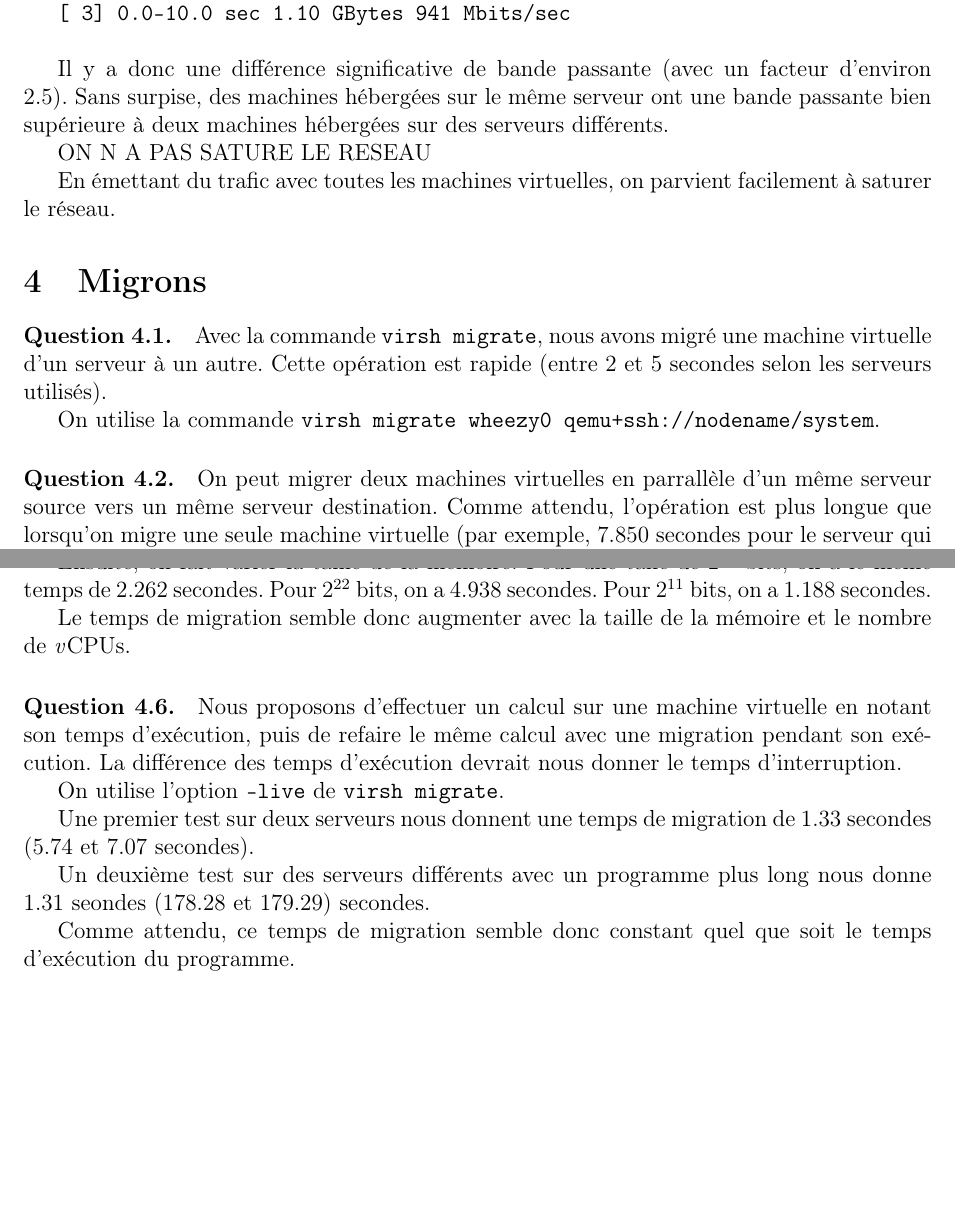
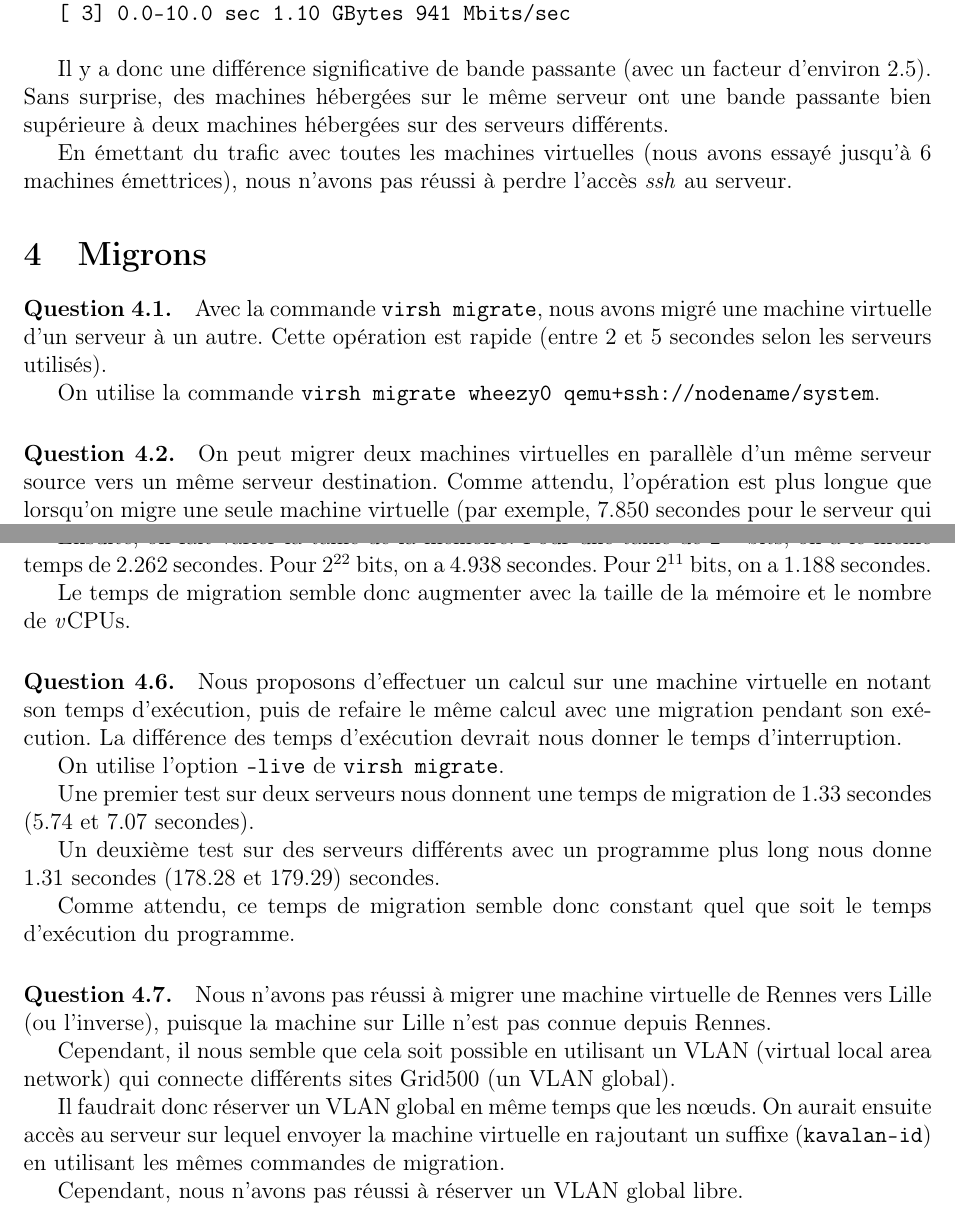
Before and after one commit to Aurele-Barriere/CBD_TP3, a LaTeX document (rapport.tex): two parts of pages 3 and 4 of 4, joined at a grey line, cut so that both start at the same text, the shorter picture padded with empty space. Compiled offline with pdfLaTeX.

Commit message:
typos, saturation and bonus

```diff
--- a/rapport.tex
+++ b/rapport.tex
@@ -108,11 +102,9 @@ Pour des machines hébergées sur des serveurs différents:
 \code{[  3]  0.0-10.0 sec  1.10 GBytes   941 Mbits/sec}
 \\
 
-Il y a donc une différence significative de bande passante (avec un facteur d'environ 2.5). Sans surpise, des machines hébergées sur le même serveur ont une bande passante bien supérieure à deux machines hébergées sur des serveurs différents.
+Il y a donc une différence significative de bande passante (avec un facteur d'environ 2.5). Sans surprise, des machines hébergées sur le même serveur ont une bande passante bien supérieure à deux machines hébergées sur des serveurs différents.
 
-ON N A PAS SATURE LE RESEAU
-
-En émettant du trafic avec toutes les machines virtuelles, on parvient facilement à saturer le réseau.
+En émettant du trafic avec toutes les machines virtuelles (nous avons essayé jusqu'à 6 machines émettrices), nous n'avons pas réussi à perdre l'accès \textit{ssh} au serveur.
 
 \section{Migrons}
 \paragraph{Question 4.1.}
@@ -124,7 +116,7 @@ On utilise la commande \code{virsh migrate wheezy0 qemu+ssh://nodename/system}.
 
 \paragraph{Question 4.2.}
 
-On peut migrer deux machines virtuelles en parrallèle d'un même serveur source vers un même serveur destination. Comme attendu, l'opération est plus longue que lorsqu'on migre une seule machine virtuelle (par exemple, 7.850 secondes pour le serveur qui ne mettait que 5.840 secondes à faire une migration simple).
+On peut migrer deux machines virtuelles en parallèle d'un même serveur source vers un même serveur destination. Comme attendu, l'opération est plus longue que lorsqu'on migre une seule machine virtuelle (par exemple, 7.850 secondes pour le serveur qui ne mettait que 5.840 secondes à faire une migration simple).
 
 
 On peut également migrer en parallèle deux machines virtuelles depuis des serveurs sources différents. Ici, l'opération est environ aussi rapide que pour une migration simple (6.061 secondes pour le serveur qui en mettait 5.840 à faire une migration simple).
@@ -149,7 +141,7 @@ Le temps de migration semble dépendre de ces deux paramètres.
 Commençons par changer le nombre de \vcpu s. Sur un serveur qui fait une migration en 2.262 secondes pour 1 \vcpu, on obtient 2.31 secondes pour 3 \vcpu s (soit une augmentation de 0.15 secondes) et 3.37 secondes pour 15 \vcpu s (soit une augmentation de 1.1 secondes).
 
 Ensuite, on fait varier la taille de la mémoire.
-Pour une taile de $2^{19}$ bits, on a le même temps de 2.262 secondes.
+Pour une taille de $2^{19}$ bits, on a le même temps de 2.262 secondes.
 Pour $2^{22}$ bits, on a 4.938 secondes.
 Pour $2^{11}$ bits, on a 1.188 secondes.
 
@@ -164,9 +156,18 @@ On utilise l'option \code{--live} de \code{virsh migrate}.
 
 Une premier test sur deux serveurs nous donnent une temps de migration de 1.33 secondes (5.74 et 7.07 secondes).
 
-Un deuxième test sur des serveurs différents avec un programme plus long nous donne 1.31 seondes (178.28 et 179.29) secondes.
+Un deuxième test sur des serveurs différents avec un programme plus long nous donne 1.31 secondes (178.28 et 179.29) secondes.
 
 Comme attendu, ce temps de migration semble donc constant quel que soit le temps d'exécution du programme.
 
 
+\paragraph{Question 4.7.}
+Nous n'avons pas réussi à migrer une machine virtuelle de Rennes vers Lille (ou l'inverse), puisque la machine sur Lille n'est pas connue depuis Rennes.
+
+Cependant, il nous semble que cela soit possible en utilisant un VLAN (virtual local area network) qui connecte différents sites Grid500 (un VLAN global).
+
+Il faudrait donc réserver un VLAN global en même temps que les n\oe uds. On aurait ensuite accès au serveur sur lequel envoyer la machine virtuelle en rajoutant un suffixe (\code{kavalan-id}) en utilisant les mêmes commandes de migration.
+
+Cependant, nous n'avons pas réussi à réserver un VLAN global libre.
+
 \end{document}
```
Also changed, not shown: rapport.tex (8 more changed lines).
